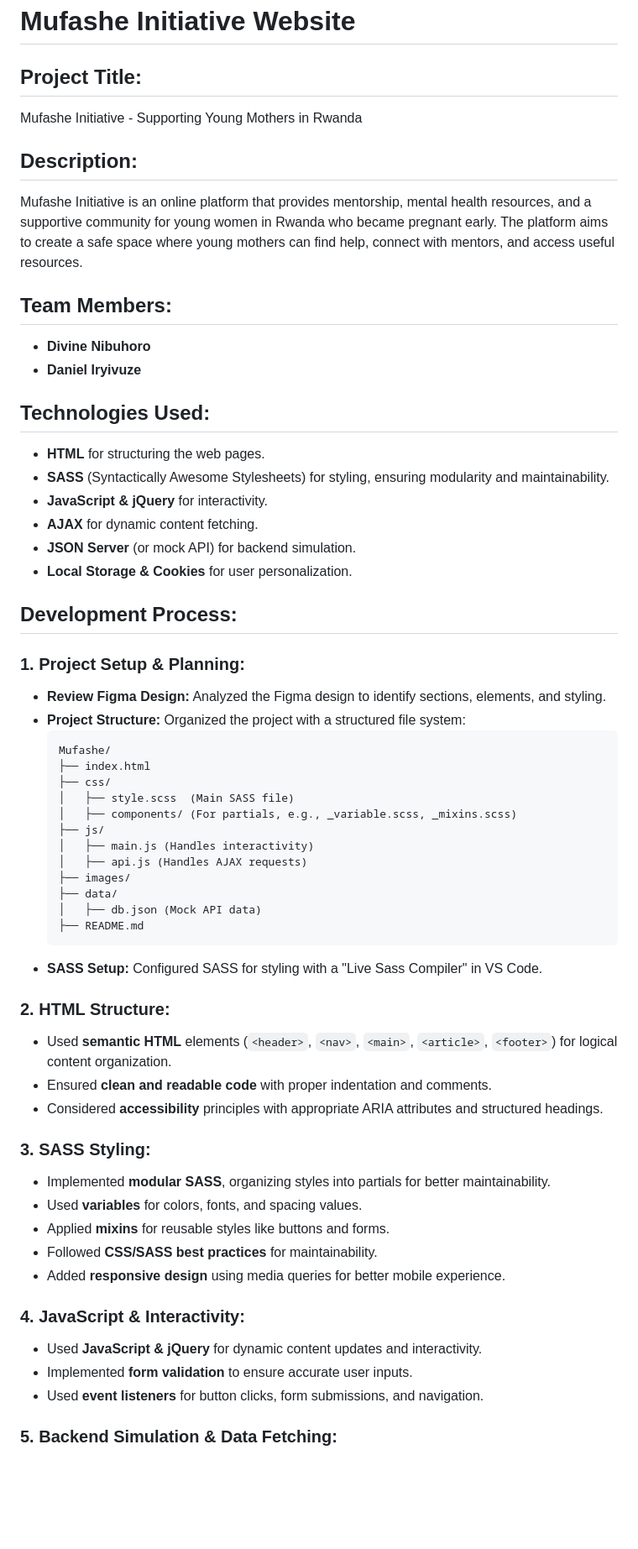
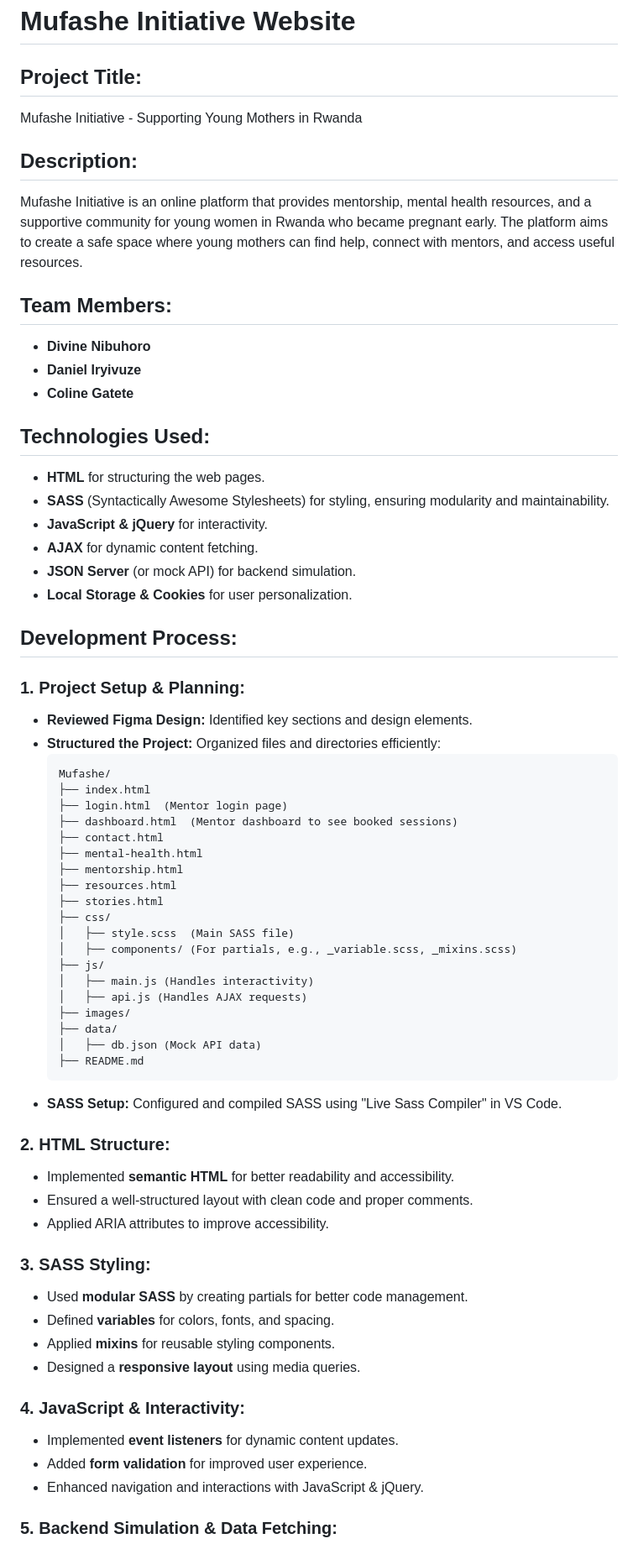
Before and after one commit to Daniel-IRYIVUZE/mufashe_initiative, a Markdown page: README.md, the part around one of its changes. Shown at 84% size. Rendered like a GitHub page; blank space fills up the shorter version.

````diff
--- a/README.md
+++ b/README.md
@@ -1,16 +1,21 @@
 # Mufashe Initiative Website
 
 ## Project Title:
+
 Mufashe Initiative - Supporting Young Mothers in Rwanda
 
 ## Description:
+
 Mufashe Initiative is an online platform that provides mentorship, mental health resources, and a supportive community for young women in Rwanda who became pregnant early. The platform aims to create a safe space where young mothers can find help, connect with mentors, and access useful resources.
 
 ## Team Members:
+
 - **Divine Nibuhoro**
 - **Daniel Iryivuze**
+- **Coline Gatete**
 
 ## Technologies Used:
+
 - **HTML** for structuring the web pages.
 - **SASS** (Syntactically Awesome Stylesheets) for styling, ensuring modularity and maintainability.
 - **JavaScript & jQuery** for interactivity.
@@ -21,11 +26,19 @@ Mufashe Initiative is an online platform that provides mentorship, mental health
 ## Development Process:
 
 ### 1. Project Setup & Planning:
-- **Review Figma Design:** Analyzed the Figma design to identify sections, elements, and styling.
-- **Project Structure:** Organized the project with a structured file system:
+
+- **Reviewed Figma Design:** Identified key sections and design elements.
+- **Structured the Project:** Organized files and directories efficiently:
   ```
   Mufashe/
   ├── index.html
+  ├── login.html  (Mentor login page)
+  ├── dashboard.html  (Mentor dashboard to see booked sessions)
+  ├── contact.html
+  ├── mental-health.html
+  ├── mentorship.html
+  ├── resources.html
+  ├── stories.html
   ├── css/
   │   ├── style.scss  (Main SASS file)
   │   ├── components/ (For partials, e.g., _variable.scss, _mixins.scss)
@@ -37,23 +50,25 @@ Mufashe Initiative is an online platform that provides mentorship, mental health
   │   ├── db.json (Mock API data)
   ├── README.md
   ```
-- **SASS Setup:** Configured SASS for styling with a "Live Sass Compiler" in VS Code.
+- **SASS Setup:** Configured and compiled SASS using "Live Sass Compiler" in VS Code.
 
 ### 2. HTML Structure:
-- Used **semantic HTML** elements (`<header>`, `<nav>`, `<main>`, `<article>`, `<footer>`) for logical content organization.
-- Ensured **clean and readable code** with proper indentation and comments.
-- Considered **accessibility** principles with appropriate ARIA attributes and structured headings.
+
+- Implemented **semantic HTML** for better readability and accessibility.
+- Ensured a well-structured layout with clean code and proper comments.
+- Applied ARIA attributes to improve accessibility.
 
 ### 3. SASS Styling:
-- Implemented **modular SASS**, organizing styles into partials for better maintainability.
-- Used **variables** for colors, fonts, and spacing values.
-- Applied **mixins** for reusable styles like buttons and forms.
-- Followed **CSS/SASS best practices** for maintainability.
-- Added **responsive design** using media queries for better mobile experience.
+
+- Used **modular SASS** by creating partials for better code management.
+- Defined **variables** for colors, fonts, and spacing.
+- Applied **mixins** for reusable styling components.
+- Designed a **responsive layout** using media queries.
 
 ### 4. JavaScript & Interactivity:
-- Used **JavaScript & jQuery** for dynamic content updates and interactivity.
-- Implemented **form validation** to ensure accurate user inputs.
-- Used **event listeners** for button clicks, form submissions, and navigation.
+
+- Implemented **event listeners** for dynamic content updates.
+- Added **form validation** for improved user experience.
+- Enhanced navigation and interactions with JavaScript & jQuery.
 
 ### 5. Backend Simulation & Data Fetching:
````
Also changed, not shown: other parts of README.md (+43 -33 lines).
